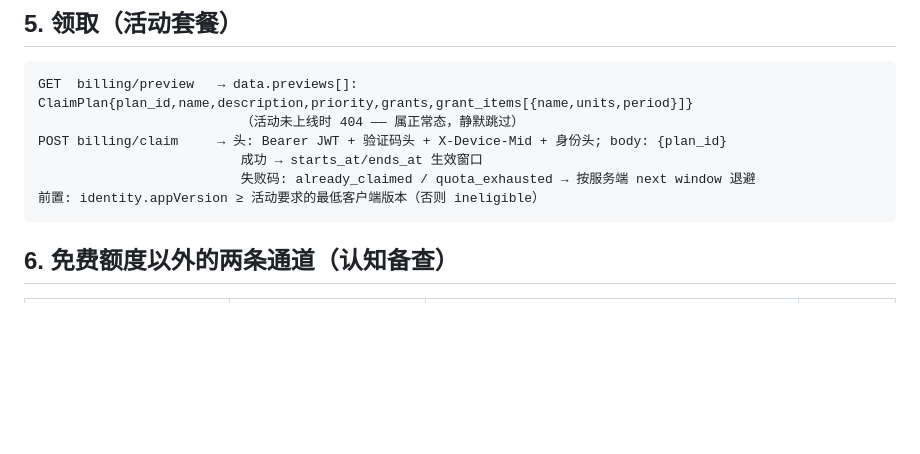
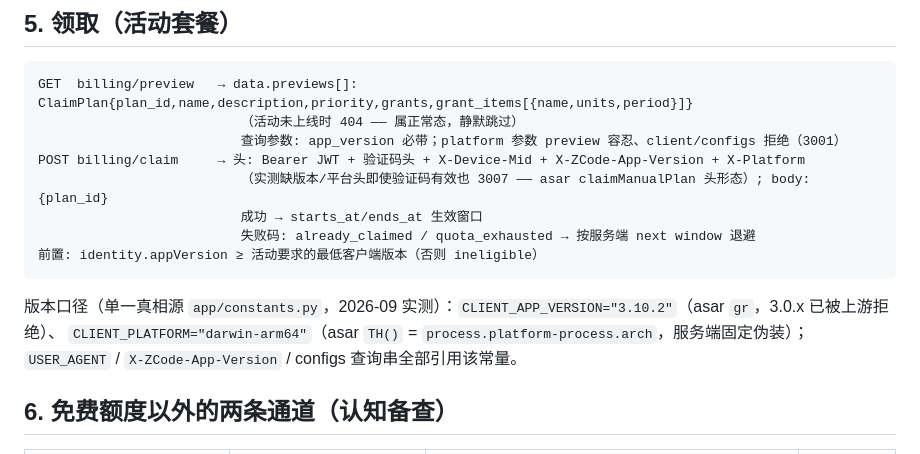
Before and after one commit to dengyie/zcode2api, a Markdown page: docs/development/05-upstream-protocols.md, the part around the change. GitHub-like rendering; blank space fills up the shorter version.

Commit message:
docs: 05 协议文档同步 claim 头契约与版本单一真相源口径

````diff
--- a/docs/development/05-upstream-protocols.md
+++ b/docs/development/05-upstream-protocols.md
@@ -106,11 +106,17 @@ API Key 通道差异：`x-api-key: {apiKey}.{secret?}` 替代 Bearer，无验证
 ```
 GET  billing/preview   → data.previews[]: ClaimPlan{plan_id,name,description,priority,grants,grant_items[{name,units,period}]}
                           （活动未上线时 404 —— 属正常态，静默跳过）
-POST billing/claim     → 头: Bearer JWT + 验证码头 + X-Device-Mid + 身份头; body: {plan_id}
+                          查询参数: app_version 必带；platform 参数 preview 容忍、client/configs 拒绝（3001）
+POST billing/claim     → 头: Bearer JWT + 验证码头 + X-Device-Mid + X-ZCode-App-Version + X-Platform
+                          （实测缺版本/平台头即使验证码有效也 3007 —— asar claimManualPlan 头形态）; body: {plan_id}
                           成功 → starts_at/ends_at 生效窗口
                           失败码: already_claimed / quota_exhausted → 按服务端 next window 退避
 前置: identity.appVersion ≥ 活动要求的最低客户端版本（否则 ineligible）
 ```
+
+版本口径（单一真相源 `app/constants.py`，2026-09 实测）：`CLIENT_APP_VERSION="3.10.2"`（asar `gr`，3.0.x 已被上游拒绝）、
+`CLIENT_PLATFORM="darwin-arm64"`（asar `TH()` = `process.platform-process.arch`，服务端固定伪装）；
+`USER_AGENT` / `X-ZCode-App-Version` / configs 查询串全部引用该常量。
 
 ## 6. 免费额度以外的两条通道（认知备查）
 
````
